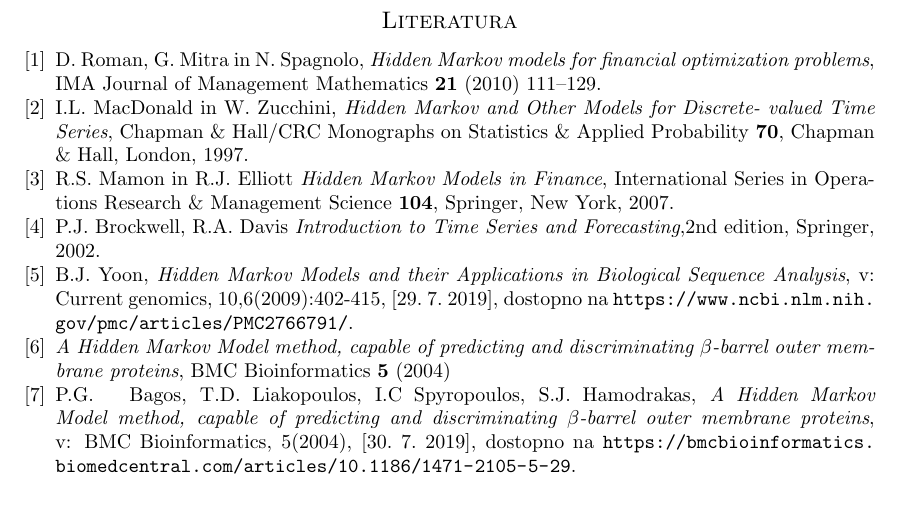
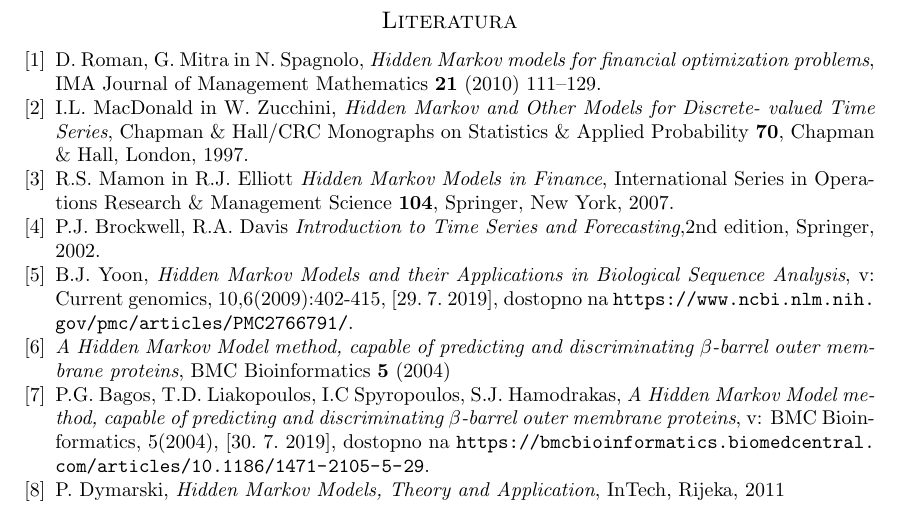
Before and after one commit to mpracek/Diploma, a LaTeX paper (dipl-sem-martin-pracek.tex): part of page 25 of 25, cut so that both start at the same text. Compiled offline with pdfLaTeX; the source files are stored in an older character set and shown here as Unicode; a LaTeX package or settings file that is missing is left out.

Commit message:
txs auto checkin

```diff
--- a/dipl-sem-martin-pracek.tex
+++ b/dipl-sem-martin-pracek.tex
@@ -636,7 +636,10 @@ B.J.~Yoon, \emph{Hidden Markov Models and their Applications in Biological Seque
 \emph{A Hidden Markov Model method, capable of predicting and discriminating $\beta$-barrel outer membrane proteins}, BMC Bioinformatics \textbf{5} (2004)
 
 \bibitem{membrana}
-P.G. ~ Bagos, T.D.~Liakopoulos, I.C~Spyropoulos, S.J.~Hamodrakas,  \emph{A Hidden Markov Model method, capable of predicting and discriminating $\beta$-barrel outer membrane proteins}, v: BMC Bioinformatics, 5(2004), [30. 7. 2019], dostopno na \url{https://bmcbioinformatics.biomedcentral.com/articles/10.1186/1471-2105-5-29}.
+P.G.~Bagos, T.D.~Liakopoulos, I.C~Spyropoulos, S.J.~Hamodrakas,  \emph{A Hidden Markov Model method, capable of predicting and discriminating $\beta$-barrel outer membrane proteins}, v: BMC Bioinformatics, 5(2004), [30. 7. 2019], dostopno na \url{https://bmcbioinformatics.biomedcentral.com/articles/10.1186/1471-2105-5-29}.
+
+\bibitem{zgodovina}
+P.~Dymarski, \emph{Hidden Markov Models, Theory and Application}, InTech, Rijeka, 2011
 \end{thebibliography}
 
 \end{document}
```
